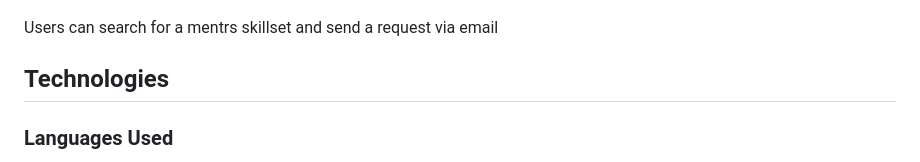
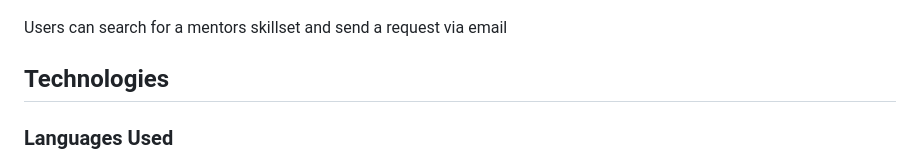
Before and after one commit to Dee-McG/LGBTQ-Networking-Platform, a Markdown page: README.md, the part around the change. GitHub-like rendering.

Commit message:
readme file added

```diff
--- a/README.md
+++ b/README.md
@@ -57,7 +57,7 @@ Users can search for other friends to connect
 ### Mentor page
 ![mentors](docs/readme_images/mentor.png)
 
-Users can search for a mentrs skillset and send a request via email
+Users can search for a mentors skillset and send a request via email
 
 ## Technologies
 ### Languages Used
```
